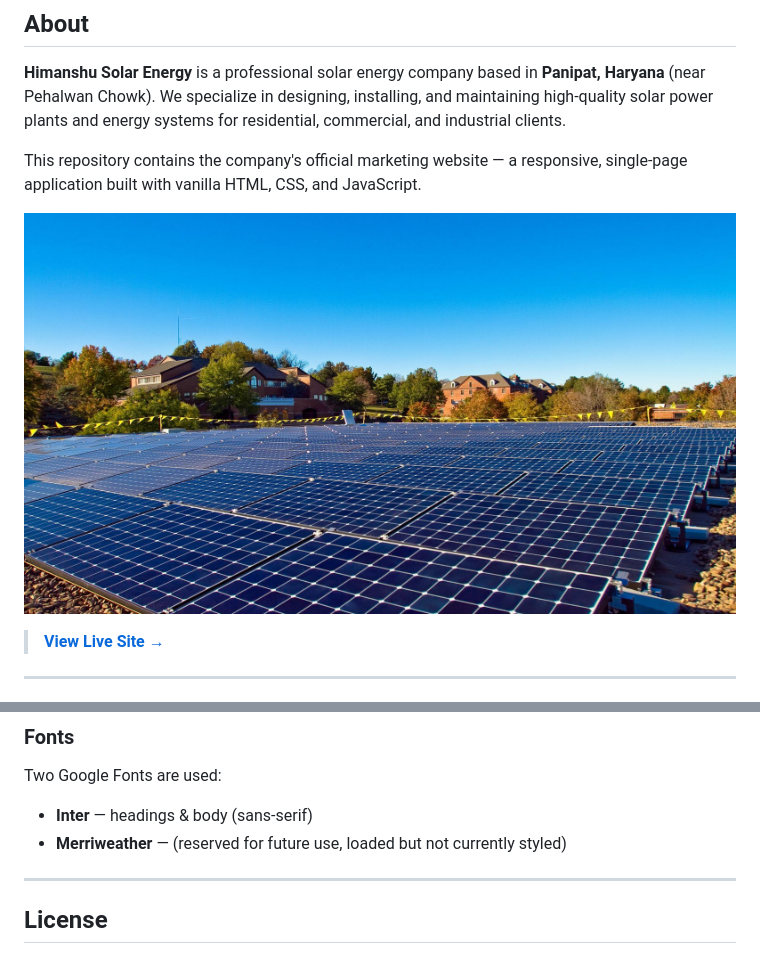
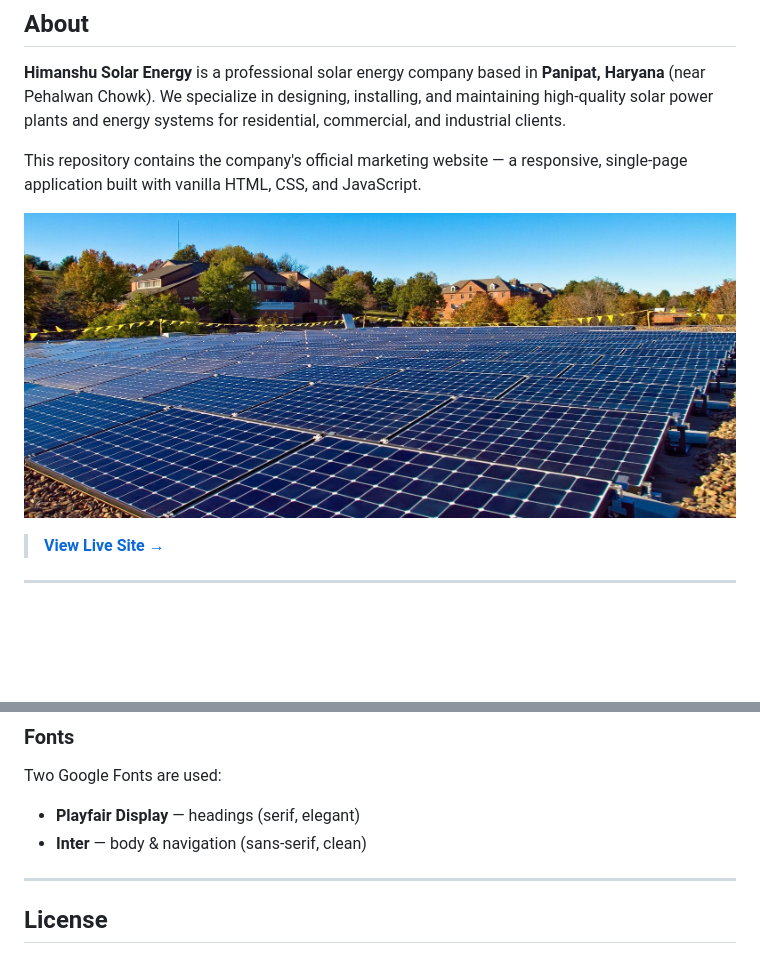
Before and after one commit to vishwkarmasolar01-hash/solar, a Markdown page: README.md, 2 parts joined by grey strips. GitHub-like rendering; pictures changed too: assets/images/background.jpg; blank space fills up the shorter version.

```diff
--- a/README.md
+++ b/README.md
@@ -183,8 +183,8 @@ The site uses a blue + green palette with gold accents. Key CSS variables and gr
 
 ### Fonts
 Two Google Fonts are used:
-- **Inter** — headings & body (sans-serif)
-- **Merriweather** — (reserved for future use, loaded but not currently styled)
+- **Playfair Display** — headings (serif, elegant)
+- **Inter** — body & navigation (sans-serif, clean)
 
 ---
 
```
Also changed, not shown: 2 other files.
